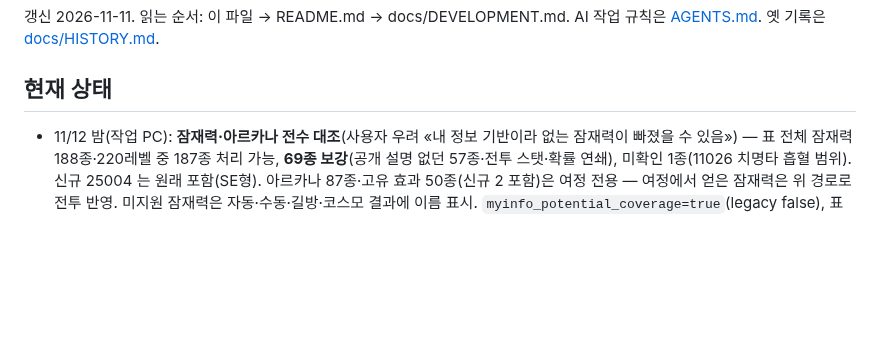
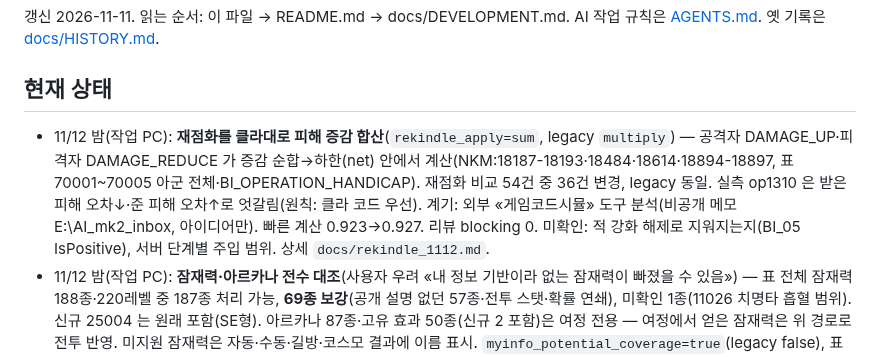
Before and after one commit to QooReche/starsavior-party-navigator, a Markdown page: HANDOFF.md, the part around the change. Rendered like a GitHub page; blank space fills up the shorter version.

Commit message:
HANDOFF: 재점화 합산 기록
Co-Authored-By: Claude Opus 5.5 <noreply@anthropic.com>
Claude-Session: https://claude.ai/code/session_0157ND6VJTTMFoJFs86s5aUg

```diff
--- a/HANDOFF.md
+++ b/HANDOFF.md
@@ -4,6 +4,7 @@
 
 ## 현재 상태
 
+- 11/12 밤(작업 PC): **재점화를 클라대로 피해 증감 합산**(`rekindle_apply=sum`, legacy `multiply`) — 공격자 DAMAGE_UP·피격자 DAMAGE_REDUCE 가 증감 순합→하한(net) 안에서 계산(NKM:18187-18193·18484·18614·18894-18897, 표 70001~70005 아군 전체·BI_OPERATION_HANDICAP). 재점화 비교 54건 중 36건 변경, legacy 동일. 실측 op1310 은 받은 피해 오차↓·준 피해 오차↑로 엇갈림(원칙: 클라 코드 우선). 계기: 외부 «게임코드시뮬» 도구 분석(비공개 메모 E:\AI_mk2\_inbox, 아이디어만). 빠른 계산 0.923→0.927. 리뷰 blocking 0. 미확인: 적 강화 해제로 지워지는지(BI_05 IsPositive), 서버 단계별 주입 범위. 상세 `docs/rekindle_1112.md`.
 - 11/12 밤(작업 PC): **잠재력·아르카나 전수 대조**(사용자 우려 «내 정보 기반이라 없는 잠재력이 빠졌을 수 있음») — 표 전체 잠재력 188종·220레벨 중 187종 처리 가능, **69종 보강**(공개 설명 없던 57종·전투 스탯·확률 연쇄), 미확인 1종(11026 치명타 흡혈 범위). 신규 25004 는 원래 포함(SE형). 아르카나 87종·고유 효과 50종(신규 2 포함)은 여정 전용 — 여정에서 얻은 잠재력은 위 경로로 전투 반영. 미지원 잠재력은 자동·수동·길방·코스모 결과에 이름 표시. `myinfo_potential_coverage=true`(legacy false), 표준 육성 결과 불변. 리뷰 blocking 0(11종 클라 표 직접 대조 일치). 공개 문서 `docs/potential_coverage_1112.md` 는 ID·반영 여부만, 이름 포함 전체 표는 비공개 static-data `analysis/potential_coverage_1112_full.md`.
 - 11/12 밤(작업 PC): **격전 의뢰 후속** — 퍼세스 «판별» 강제 협공(`foe_forced_coop=on`, 클라 AutoTargetId 52·NKM:7143-7186·7901-7912·15913-15950), AddStatData 순서·버전 업그레이드(5%·최대 5중첩, BuffDesc @@3 은 표시용)·WeakAdjustData(추천 속성 표시용)·기본 오토 순서(궁→특→기본) 클라 확인, 전용 시험·e2e. **패배 제한 턴은 클라에 없음(서버) → 50턴 가정 유지, 게임 화면 확인 대기**(공지·커뮤니티 검색에도 없음). 리뷰(보조 계정) blocking 0, 비차단: 강제 협공 후보가 없을 때 클라는 일반 협공으로 넘어가나 엔진은 적 일반 협공 없음. 상세 `docs/clash_handoff_1112.md`.
 - 11/12 밤(작업 PC): **새 빌드(26610546) 피해 감소 상한** — 클라 NKM:18185-18193 대로 «주는 증감(치명 포함) − 받는 감소» 순합에 50% 하한(`dmg_cap_scope=net`, legacy `reduce`). 비교 78건 중 기본 6건 변경(적→아군 상성 불리 −5%와 감소 50%가 겹쳐 0.45→0.50), legacy 39/39 동일. 빠른 계산 재보정 0.922→0.923, 길방 표는 미오픈 사유 도장. 연쇄 전용 증감 스탯은 부여원 0건이라 유지, 격폭(Explosion)은 표·공개 문구 사용처 0건이라 미구현(격전 의뢰는 게임 PC 확인 중). 리뷰(Claude 보조 계정) blocking 0. 비차단: 기대값 엔진 `engine.py` 는 아직 감소항 먼저 상한(빠른 계산 보정으로 흡수), `rule_hits['dmg_cap_scope']` 는 경로 통과 횟수(실제 상한 적용 횟수 아님), `docs/patch_1112.md` 앞 절의 구빌드 서술은 뒤 절이 대체.
```
